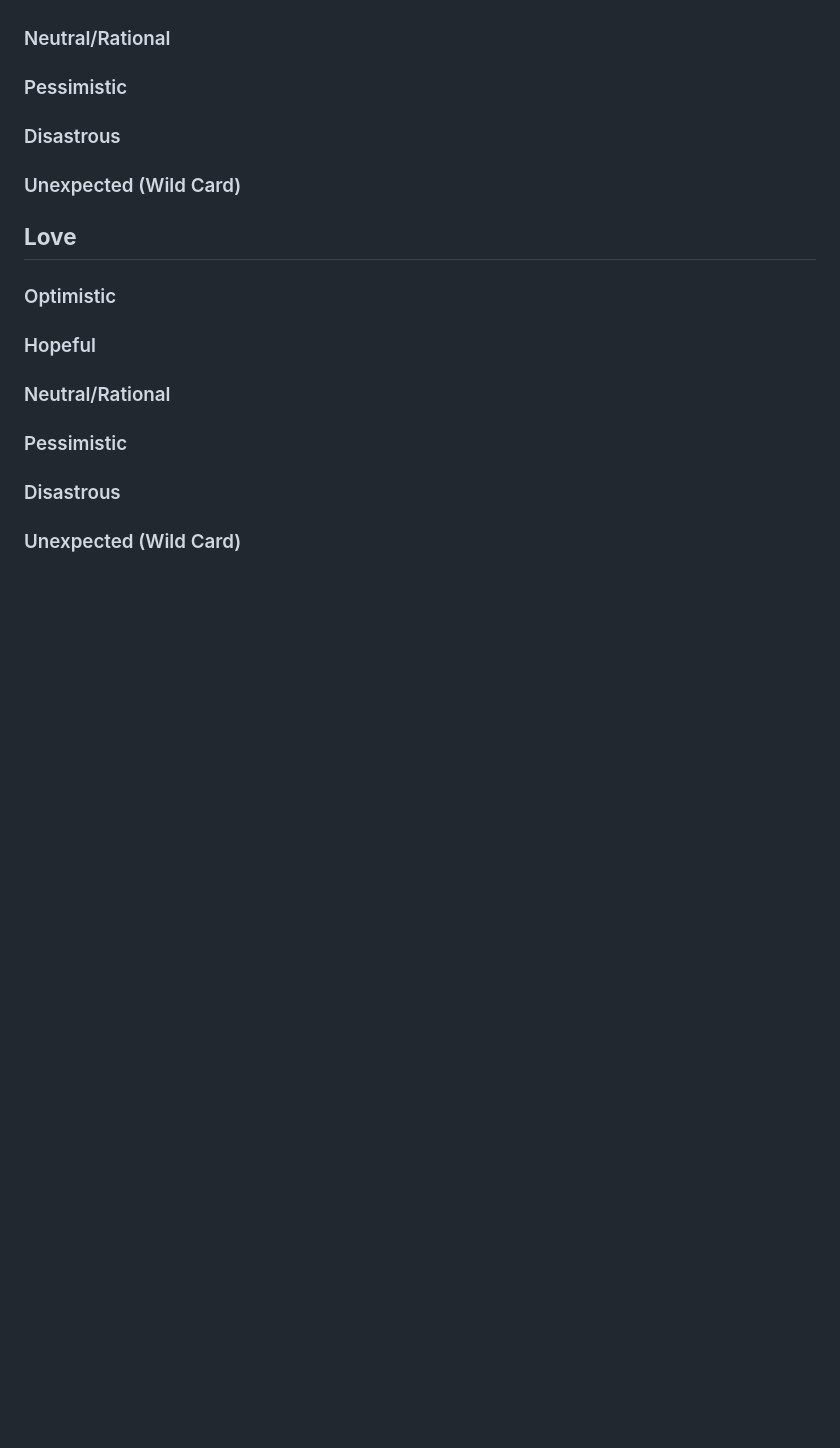
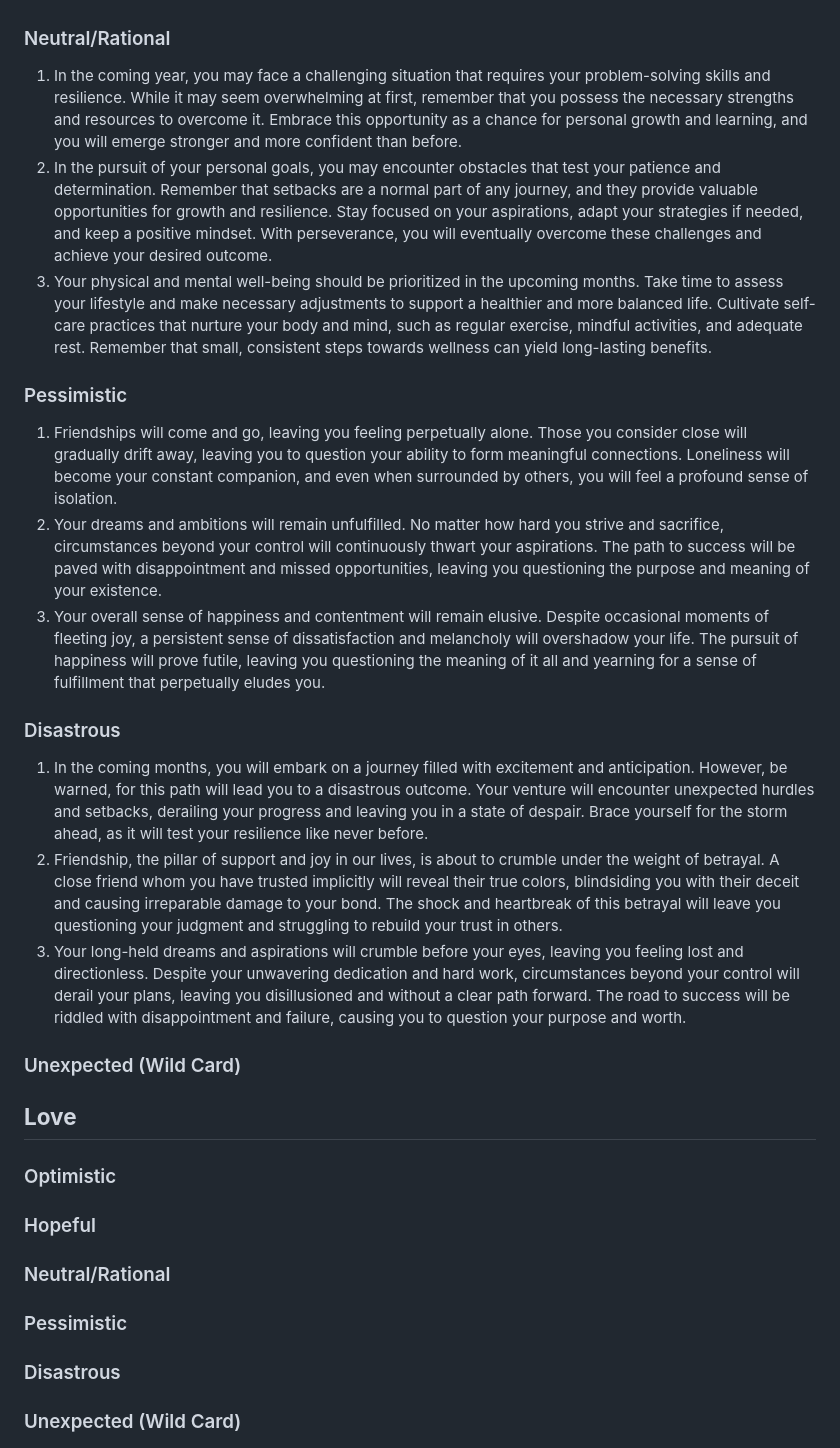
Before and after one commit to pandawarlord/cse110-sp23-group4, a Markdown page: source/fortune-telling/responses.md, the part around the change. Rendered like a GitHub page; blank space fills up the shorter version.

Commit message:
neutral, pessimistic, disastrous life responses

```diff
--- a/source/fortune-telling/responses.md
+++ b/source/fortune-telling/responses.md
@@ -38,8 +38,17 @@ Jump to section: [Education](#education) | [Life](#life) | [Love](#love)
 2. Your relationships with friends and family will deepen and flourish. The bonds you share will grow stronger as you surround yourself with supportive and loving individuals who inspire and uplift you. Together, you will create cherished memories, embark on exciting adventures, and provide unwavering support through life's ups and downs. Your social circle will be a source of joy, laughter, and lifelong connections.
 3. A sense of inner peace and harmony will permeate your life. The journey of self-discovery and personal growth will lead you to profound insights and a deep understanding of your purpose in this world. Embracing mindfulness and finding solace in the present moment will unlock a realm of serenity within you, allowing you to navigate life's challenges with grace and resilience.
 ### Neutral/Rational
+1. In the coming year, you may face a challenging situation that requires your problem-solving skills and resilience. While it may seem overwhelming at first, remember that you possess the necessary strengths and resources to overcome it. Embrace this opportunity as a chance for personal growth and learning, and you will emerge stronger and more confident than before.
+2. In the pursuit of your personal goals, you may encounter obstacles that test your patience and determination. Remember that setbacks are a normal part of any journey, and they provide valuable opportunities for growth and resilience. Stay focused on your aspirations, adapt your strategies if needed, and keep a positive mindset. With perseverance, you will eventually overcome these challenges and achieve your desired outcome.
+3. Your physical and mental well-being should be prioritized in the upcoming months. Take time to assess your lifestyle and make necessary adjustments to support a healthier and more balanced life. Cultivate self-care practices that nurture your body and mind, such as regular exercise, mindful activities, and adequate rest. Remember that small, consistent steps towards wellness can yield long-lasting benefits.
 ### Pessimistic
+1. Friendships will come and go, leaving you feeling perpetually alone. Those you consider close will gradually drift away, leaving you to question your ability to form meaningful connections. Loneliness will become your constant companion, and even when surrounded by others, you will feel a profound sense of isolation.
+2. Your dreams and ambitions will remain unfulfilled. No matter how hard you strive and sacrifice, circumstances beyond your control will continuously thwart your aspirations. The path to success will be paved with disappointment and missed opportunities, leaving you questioning the purpose and meaning of your existence.
+3. Your overall sense of happiness and contentment will remain elusive. Despite occasional moments of fleeting joy, a persistent sense of dissatisfaction and melancholy will overshadow your life. The pursuit of happiness will prove futile, leaving you questioning the meaning of it all and yearning for a sense of fulfillment that perpetually eludes you.
 ### Disastrous
+1. In the coming months, you will embark on a journey filled with excitement and anticipation. However, be warned, for this path will lead you to a disastrous outcome. Your venture will encounter unexpected hurdles and setbacks, derailing your progress and leaving you in a state of despair. Brace yourself for the storm ahead, as it will test your resilience like never before.
+2. Friendship, the pillar of support and joy in our lives, is about to crumble under the weight of betrayal. A close friend whom you have trusted implicitly will reveal their true colors, blindsiding you with their deceit and causing irreparable damage to your bond. The shock and heartbreak of this betrayal will leave you questioning your judgment and struggling to rebuild your trust in others.
+3. Your long-held dreams and aspirations will crumble before your eyes, leaving you feeling lost and directionless. Despite your unwavering dedication and hard work, circumstances beyond your control will derail your plans, leaving you disillusioned and without a clear path forward. The road to success will be riddled with disappointment and failure, causing you to question your purpose and worth.
 ### Unexpected (Wild Card)
 
 ## **Love**
```
